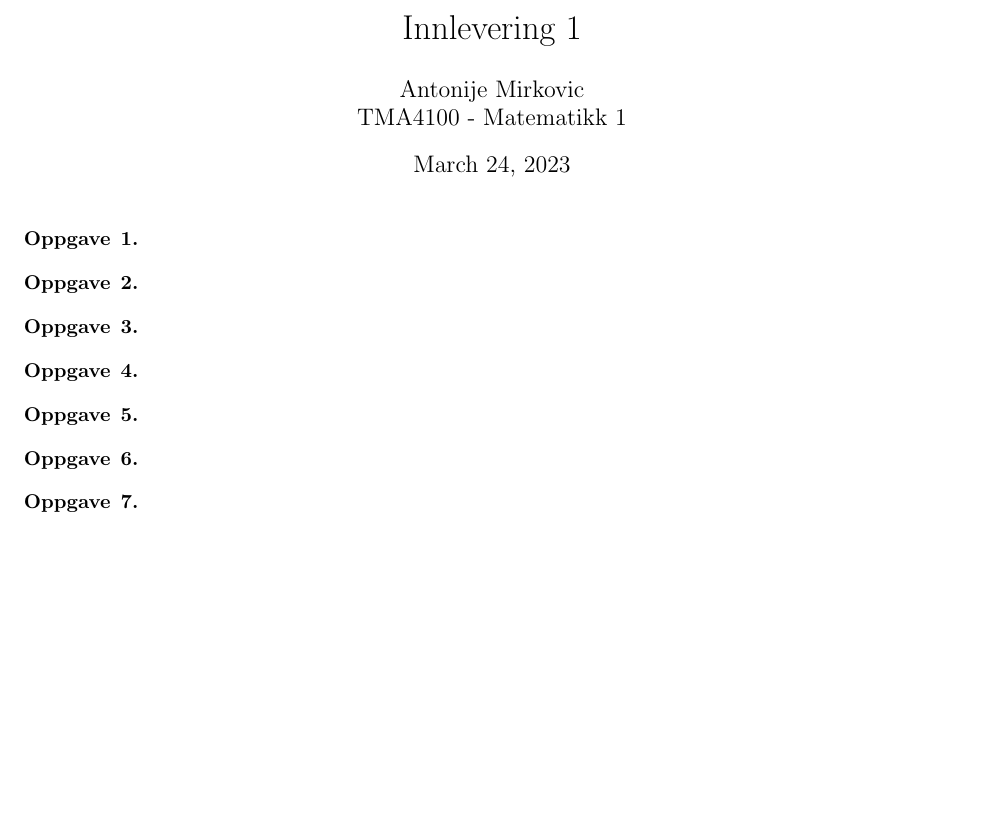
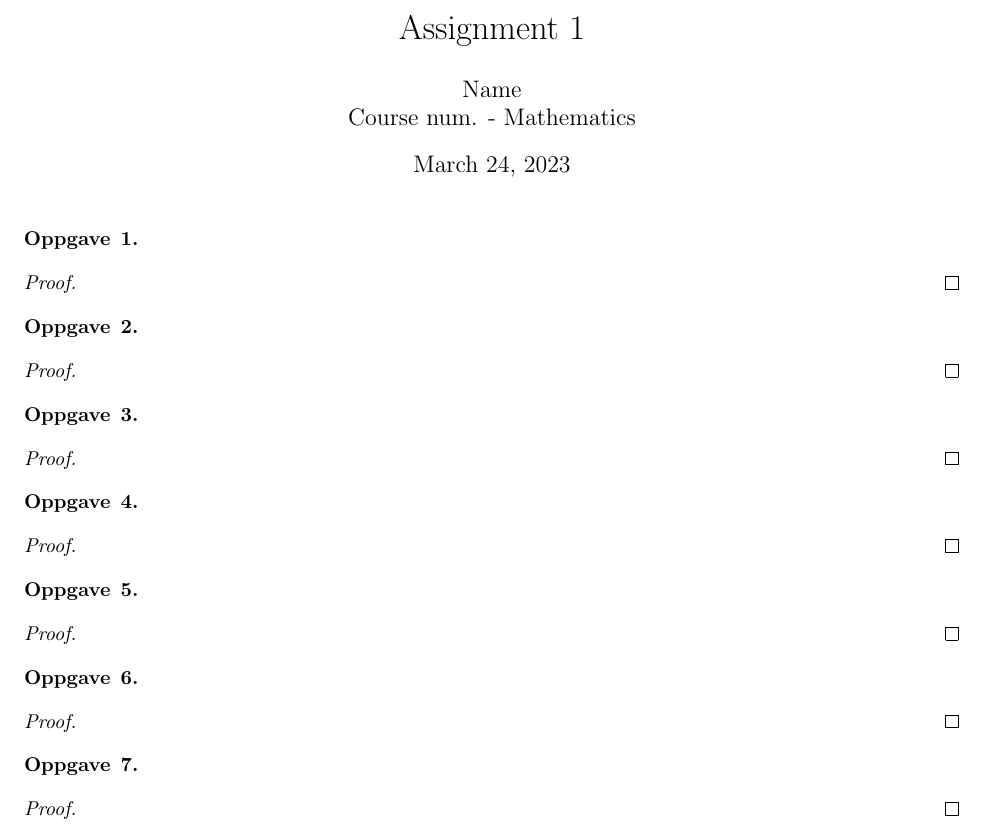
Before and after one commit to mirkovicdev/math-assignment-template, a LaTeX document (temp.tex): part of the page, cut at the place of the change, the shorter picture padded with empty space. Compiled offline with pdfLaTeX.

Commit message:
Assignment template for mathematics in LaTeX

```diff
--- a/temp.tex
+++ b/temp.tex
@@ -14,49 +14,83 @@
 \item[\hskip \labelsep {\bfseries #1}\hskip \labelsep {\bfseries #2.}]}{\end{trivlist}}
 
 \begin{document}
-                                    %Overskrift
-\title{Innlevering 1}
-\author{Antonije Mirkovic\\
-TMA4100 - Matematikk 1}
+                                    %heading
+\title{Assignment 1}
+\author{Name\\
+Course num. - Mathematics}
 \maketitle
-                                %Oppgavetekst 1
+                                %problem 1
 \begin{Oppgave}{1}
 
 \end{Oppgave}
-                                %Løsning oppgave 1
+                                %Solution problem 1
+\begin{proof}
 
-                                %Oppgavetekst 2
+\end{proof}
+
+
+
+                                %problem 2
 \begin{Oppgave}{2}
 
 \end{Oppgave}
-                                %Løsning oppgave 2
+                                %Solution problem 2
+\begin{proof}
 
-                                %Oppgavetekst 3
+\end{proof}
+
+
+
+                                %problem 3
 \begin{Oppgave}{3}
 
 \end{Oppgave}
-                                %Løsning oppgave 3
+                                %Solution problem 3
+\begin{proof}
 
-                                %Oppgavetekst 4
+\end{proof}
+
+
+
+                                %problem 4
 \begin{Oppgave}{4}
 
 \end{Oppgave}
-                                %Løsning oppgave 4
+                                %Solution problem 4
+\begin{proof}
 
-                                %Oppgavetekst 5
+\end{proof}
+
+
+
+                                %problem 5
 \begin{Oppgave}{5}
 
 \end{Oppgave}
-                                %Løsning oppgave 5
+                                %Solution problem 5
+\begin{proof}
 
-                                %Oppgavetekst 6
+\end{proof}
+
+
+
+                                %problem 6
 \begin{Oppgave}{6}
 
 \end{Oppgave}
-                                %Løsning oppgave 6
-                                %Oppgavetekst 7
+                                %Solution problem 6
+\begin{proof}
+
+\end{proof}
+
+
+
+                                %problem 7
 \begin{Oppgave}{7}
 
 \end{Oppgave}
-                                %Løsning oppgave 7
+                                %Solution problem 7
+\begin{proof}
+
+\end{proof}
 \end{document}
```
Also changed, not shown: temp.pdf, 4 other files.
